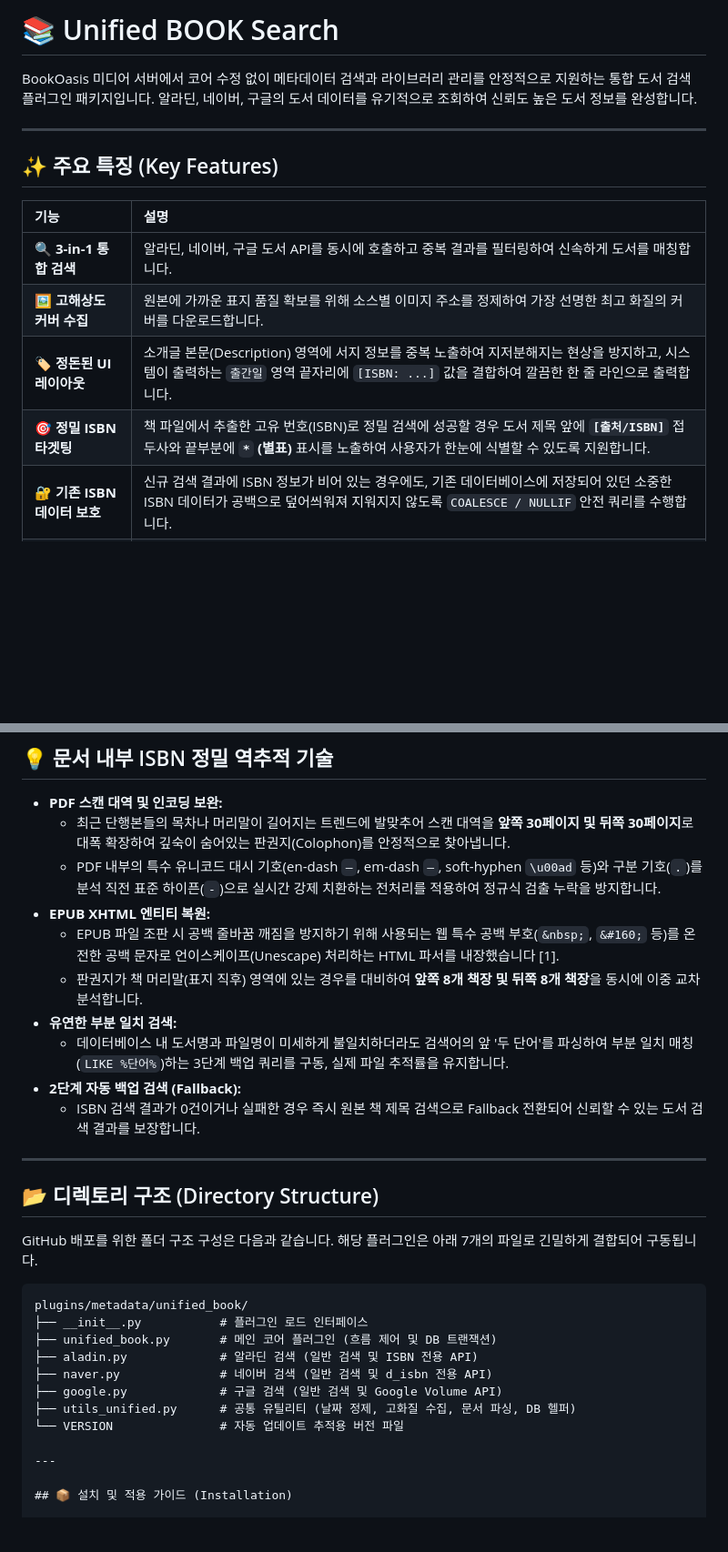
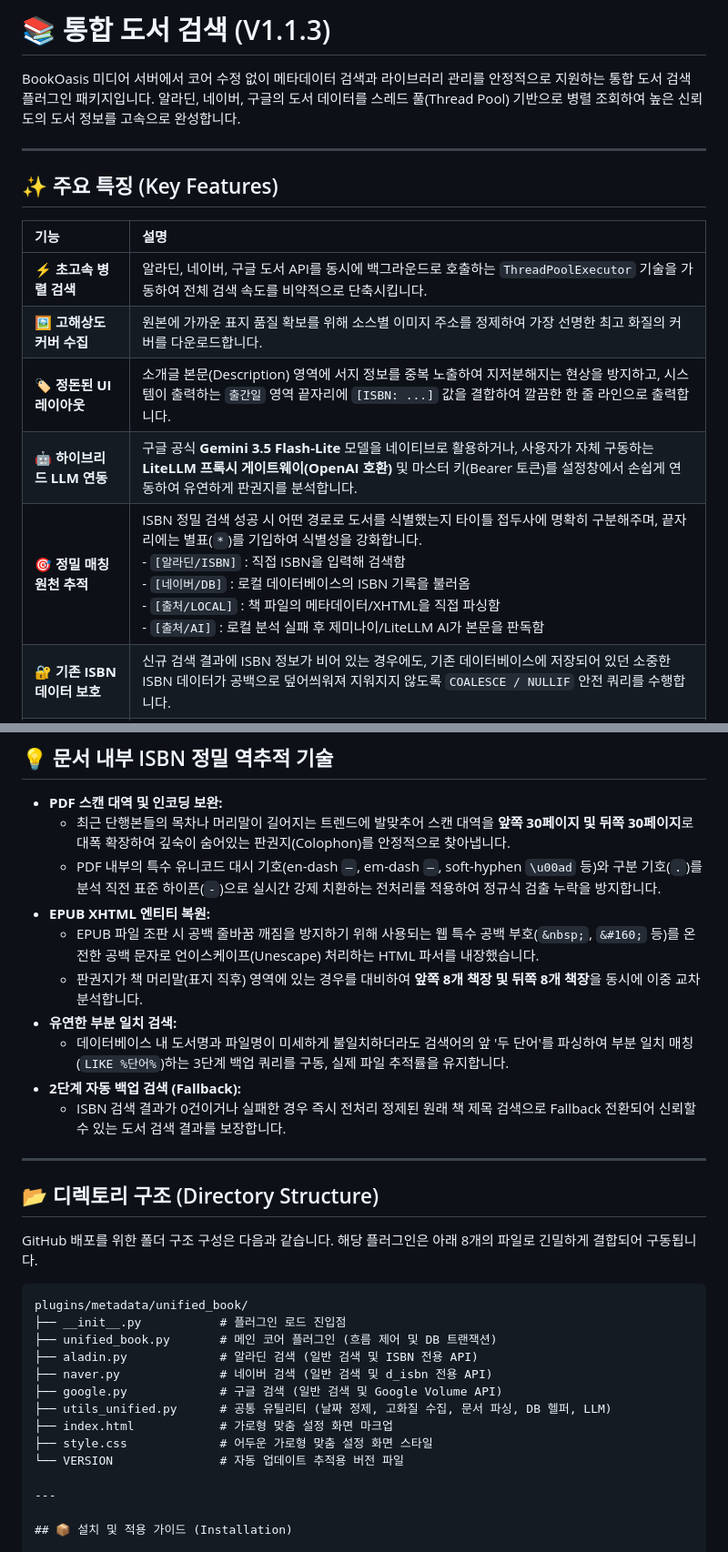
Before and after one commit to yume-script/unified_book, a Markdown page: README.md, 2 parts joined by grey strips. Shown at 91% size. Drawn GitHub-style; blank space fills up the shorter version.

Commit message:
Revise README for version 1.1.3 updates
Updated README.md to reflect version 1.1.3 changes, including improved search features and additional functionalities.

````diff
--- a/README.md
+++ b/README.md
@@ -1,6 +1,6 @@
-# 📚 Unified BOOK Search
+# 📚 통합 도서 검색 (V1.1.3)
 
-BookOasis 미디어 서버에서 코어 수정 없이 메타데이터 검색과 라이브러리 관리를 안정적으로 지원하는 통합 도서 검색 플러그인 패키지입니다. 알라딘, 네이버, 구글의 도서 데이터를 유기적으로 조회하여 신뢰도 높은 도서 정보를 완성합니다.
+BookOasis 미디어 서버에서 코어 수정 없이 메타데이터 검색과 라이브러리 관리를 안정적으로 지원하는 통합 도서 검색 플러그인 패키지입니다. 알라딘, 네이버, 구글의 도서 데이터를 스레드 풀(Thread Pool) 기반으로 병렬 조회하여 높은 신뢰도의 도서 정보를 고속으로 완성합니다.
 
 ---
 
@@ -8,10 +8,11 @@ BookOasis 미디어 서버에서 코어 수정 없이 메타데이터 검색과
 
 | 기능 | 설명 |
 | :--- | :--- |
-| **🔍 3-in-1 통합 검색** | 알라딘, 네이버, 구글 도서 API를 동시에 호출하고 중복 결과를 필터링하여 신속하게 도서를 매칭합니다. |
+| **⚡ 초고속 병렬 검색** | 알라딘, 네이버, 구글 도서 API를 동시에 백그라운드로 호출하는 `ThreadPoolExecutor` 기술을 가동하여 전체 검색 속도를 비약적으로 단축시킵니다. |
 | **🖼️ 고해상도 커버 수집** | 원본에 가까운 표지 품질 확보를 위해 소스별 이미지 주소를 정제하여 가장 선명한 최고 화질의 커버를 다운로드합니다. |
 | **🏷️ 정돈된 UI 레이아웃** | 소개글 본문(Description) 영역에 서지 정보를 중복 노출하여 지저분해지는 현상을 방지하고, 시스템이 출력하는 `출간일` 영역 끝자리에 `[ISBN: ...]` 값을 결합하여 깔끔한 한 줄 라인으로 출력합니다. |
-| **🎯 정밀 ISBN 타겟팅** | 책 파일에서 추출한 고유 번호(ISBN)로 정밀 검색에 성공할 경우 도서 제목 앞에 **`[출처/ISBN]`** 접두사와 끝부분에 **`*` (별표)** 표시를 노출하여 사용자가 한눈에 식별할 수 있도록 지원합니다. |
+| **🤖 하이브리드 LLM 연동** | 구글 공식 **Gemini 3.5 Flash-Lite** 모델을 네이티브로 활용하거나, 사용자가 자체 구동하는 **LiteLLM 프록시 게이트웨이(OpenAI 호환)** 및 마스터 키(Bearer 토큰)를 설정창에서 손쉽게 연동하여 유연하게 판권지를 분석합니다. |
+| **🎯 정밀 매칭 원천 추적** | ISBN 정밀 검색 성공 시 어떤 경로로 도서를 식별했는지 타이틀 접두사에 명확히 구분해주며, 끝자리에는 별표(`*`)를 기입하여 식별성을 강화합니다.<br>- `[알라딘/ISBN]` : 직접 ISBN을 입력해 검색함<br>- `[네이버/DB]` : 로컬 데이터베이스의 ISBN 기록을 불러옴<br>- `[출처/LOCAL]` : 책 파일의 메타데이터/XHTML을 직접 파싱함<br>- `[출처/AI]` : 로컬 분석 실패 후 제미나이/LiteLLM AI가 본문을 판독함 |
 | **🔐 기존 ISBN 데이터 보호** | 신규 검색 결과에 ISBN 정보가 비어 있는 경우에도, 기존 데이터베이스에 저장되어 있던 소중한 ISBN 데이터가 공백으로 덮어씌워져 지워지지 않도록 `COALESCE / NULLIF` 안전 쿼리를 수행합니다. |
 | **📂 임포트 섀도잉 방지** | 다른 플러그인이나 코어에 `utils.py`가 존재하여 이름이 충돌하는 문제를 방지하기 위해 파일명을 `utils_unified.py`로 변경하고, **절대 경로 기준 동적 모듈 로드(`importlib`)** 방식을 도입하여 작동의 안전성을 보장합니다. |
 | **⚙️ DB Row 크래시 원천 차단** | 데이터베이스 게이트웨이가 반환하는 Row 객체에서 `.get()`을 직접 호출할 때 발생할 수 있는 `AttributeError` 예외를 감지하여, 안전하게 데이터 검색 및 저장 구문을 실행하는 내부 헬퍼(`get_row_val`)를 내장했습니다. |
@@ -24,27 +25,29 @@ BookOasis 미디어 서버에서 코어 수정 없이 메타데이터 검색과
     *   최근 단행본들의 목차나 머리말이 길어지는 트렌드에 발맞추어 스캔 대역을 **앞쪽 30페이지 및 뒤쪽 30페이지**로 대폭 확장하여 깊숙이 숨어있는 판권지(Colophon)를 안정적으로 찾아냅니다.
     *   PDF 내부의 특수 유니코드 대시 기호(en-dash `–`, em-dash `—`, soft-hyphen `\u00ad` 등)와 구분 기호(`.`)를 분석 직전 표준 하이픈(`-`)으로 실시간 강제 치환하는 전처리를 적용하여 정규식 검출 누락을 방지합니다.
 *   **EPUB XHTML 엔티티 복원:**
-    *   EPUB 파일 조판 시 공백 줄바꿈 깨짐을 방지하기 위해 사용되는 웹 특수 공백 부호(`&nbsp;`, `&#160;` 등)를 온전한 공백 문자로 언이스케이프(Unescape) 처리하는 HTML 파서를 내장했습니다 [1].
+    *   EPUB 파일 조판 시 공백 줄바꿈 깨짐을 방지하기 위해 사용되는 웹 특수 공백 부호(`&nbsp;`, `&#160;` 등)를 온전한 공백 문자로 언이스케이프(Unescape) 처리하는 HTML 파서를 내장했습니다.
     *   판권지가 책 머리말(표지 직후) 영역에 있는 경우를 대비하여 **앞쪽 8개 책장 및 뒤쪽 8개 책장**을 동시에 이중 교차 분석합니다.
 *   **유연한 부분 일치 검색:**
     *   데이터베이스 내 도서명과 파일명이 미세하게 불일치하더라도 검색어의 앞 '두 단어'를 파싱하여 부분 일치 매칭(`LIKE %단어%`)하는 3단계 백업 쿼리를 구동, 실제 파일 추적률을 유지합니다.
 *   **2단계 자동 백업 검색 (Fallback):**
-    *   ISBN 검색 결과가 0건이거나 실패한 경우 즉시 원본 책 제목 검색으로 Fallback 전환되어 신뢰할 수 있는 도서 검색 결과를 보장합니다.
+    *   ISBN 검색 결과가 0건이거나 실패한 경우 즉시 전처리 정제된 원래 책 제목 검색으로 Fallback 전환되어 신뢰할 수 있는 도서 검색 결과를 보장합니다.
 
 ---
 
 ## 📂 디렉토리 구조 (Directory Structure)
 
-GitHub 배포를 위한 폴더 구조 구성은 다음과 같습니다. 해당 플러그인은 아래 7개의 파일로 긴밀하게 결합되어 구동됩니다.
+GitHub 배포를 위한 폴더 구조 구성은 다음과 같습니다. 해당 플러그인은 아래 8개의 파일로 긴밀하게 결합되어 구동됩니다.
 
 ```text
 plugins/metadata/unified_book/
-├── __init__.py           # 플러그인 로드 인터페이스
+├── __init__.py           # 플러그인 로드 진입점
 ├── unified_book.py       # 메인 코어 플러그인 (흐름 제어 및 DB 트랜잭션)
 ├── aladin.py             # 알라딘 검색 (일반 검색 및 ISBN 전용 API)
 ├── naver.py              # 네이버 검색 (일반 검색 및 d_isbn 전용 API)
 ├── google.py             # 구글 검색 (일반 검색 및 Google Volume API)
-├── utils_unified.py      # 공통 유틸리티 (날짜 정제, 고화질 수집, 문서 파싱, DB 헬퍼)
+├── utils_unified.py      # 공통 유틸리티 (날짜 정제, 고화질 수집, 문서 파싱, DB 헬퍼, LLM)
+├── index.html            # 가로형 맞춤 설정 화면 마크업
+├── style.css             # 어두운 가로형 맞춤 설정 화면 스타일
 └── VERSION               # 자동 업데이트 추적용 버전 파일
 
 ---
````
